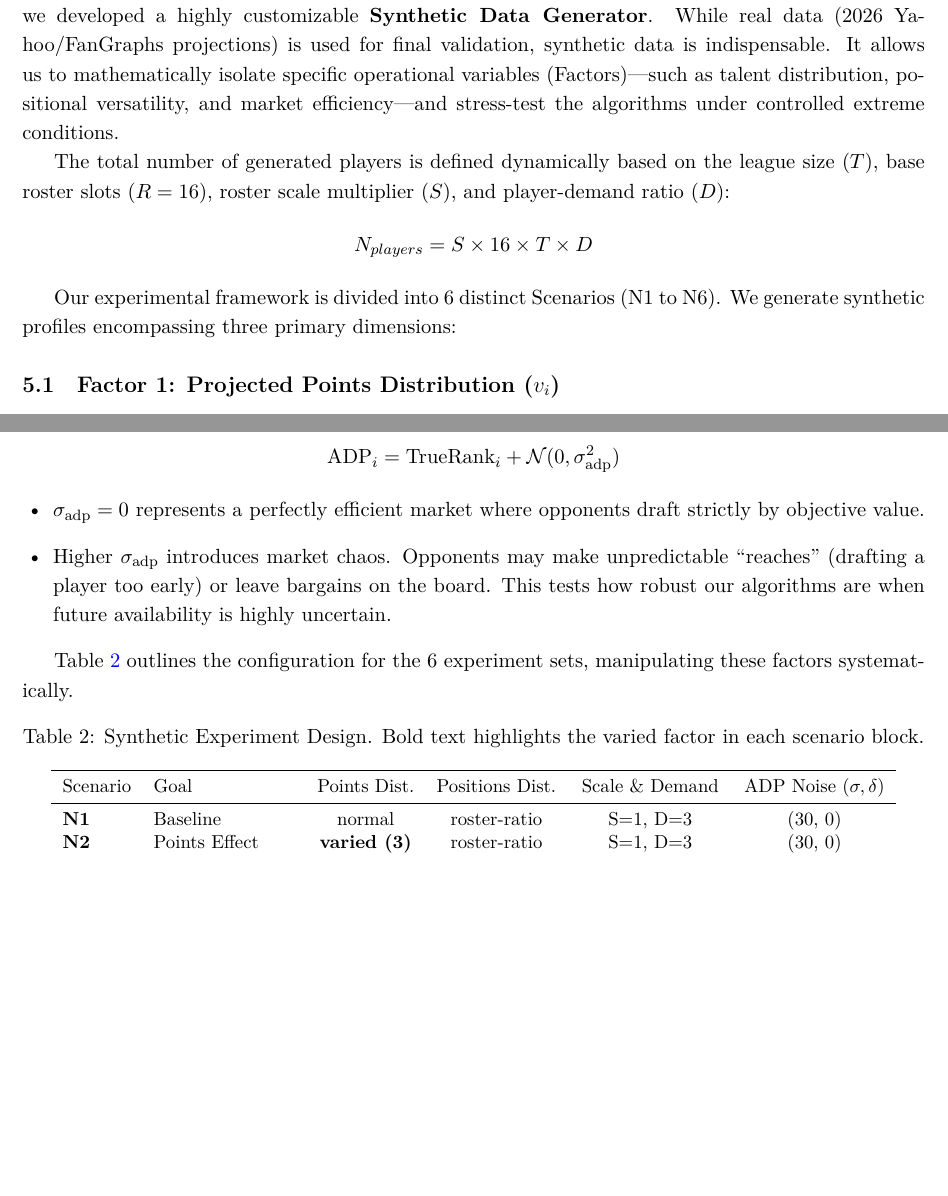
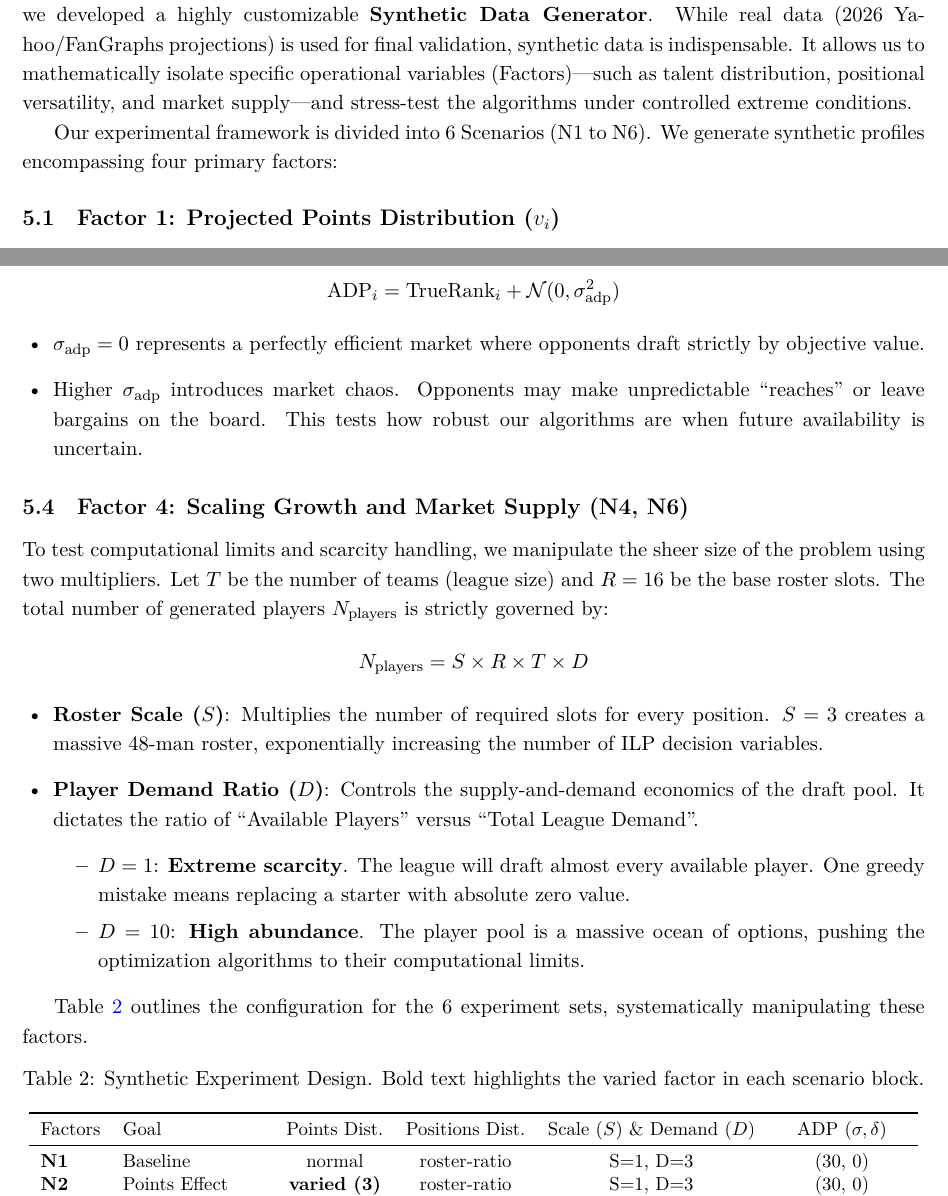
Before and after one commit to 089487/OR_Final_Project, a LaTeX paper (gemini.tex): two parts of pages 5 and 6 of 9, joined at a grey line, cut so that both start at the same text, the shorter picture padded with empty space. Compiled offline with XeLaTeX.

Commit message:
adding section5.4

```diff
--- a/gemini.tex
+++ b/gemini.tex
@@ -172,12 +172,9 @@ Let $N$ be the total number of players in the draft pool, $R$ be the number of r
 
 \section{Data Collection and Generation}
 
-To rigorously test our algorithms and simulate the vast ecosystem of MLB draft-eligible players, we developed a highly customizable \textbf{Synthetic Data Generator}. While real data (2026 Yahoo/FanGraphs projections) is used for final validation, synthetic data is indispensable. It allows us to mathematically isolate specific operational variables (Factors)—such as talent distribution, positional versatility, and market efficiency—and stress-test the algorithms under controlled extreme conditions.
+To rigorously test our algorithms and simulate the vast ecosystem of MLB draft-eligible players, we developed a highly customizable \textbf{Synthetic Data Generator}. While real data (2026 Yahoo/FanGraphs projections) is used for final validation, synthetic data is indispensable. It allows us to mathematically isolate specific operational variables (Factors)—such as talent distribution, positional versatility, and market supply—and stress-test the algorithms under controlled extreme conditions.
 
-The total number of generated players is defined dynamically based on the league size ($T$), base roster slots ($R = 16$), roster scale multiplier ($S$), and player-demand ratio ($D$):
-\[ N_{players} = S \times 16 \times T \times D \]
-
-Our experimental framework is divided into 6 distinct Scenarios (N1 to N6). We generate synthetic profiles encompassing three primary dimensions:
+Our experimental framework is divided into 6 Scenarios (N1 to N6). We generate synthetic profiles encompassing four primary factors:
 
 \subsection{Factor 1: Projected Points Distribution ($v_i$)}
 We designed three points distributions to simulate different talent pools, clipping all generated values to a realistic range of $[10.0, 800.0]$:
@@ -201,10 +198,22 @@ To generate ADP, we first sort all players by their true projected points in des
 \[ \text{ADP}_i = \text{TrueRank}_i + \mathcal{N}(0, \sigma_{\text{adp}}^2) \]
 \begin{itemize}[leftmargin=1.5em]
     \item $\sigma_{\text{adp}} = 0$ represents a perfectly efficient market where opponents draft strictly by objective value.
-    \item Higher $\sigma_{\text{adp}}$ introduces market chaos. Opponents may make unpredictable ``reaches'' (drafting a player too early) or leave bargains on the board. This tests how robust our algorithms are when future availability is highly uncertain.
+    \item Higher $\sigma_{\text{adp}}$ introduces market chaos. Opponents may make unpredictable ``reaches'' or leave bargains on the board. This tests how robust our algorithms are when future availability is uncertain.
 \end{itemize}
 
-Table \ref{tab:scenarios_setup} outlines the configuration for the 6 experiment sets, manipulating these factors systematically.
+\subsection{Factor 4: Scaling Growth and Market Supply (N4, N6)}
+To test computational limits and scarcity handling, we manipulate the sheer size of the problem using two multipliers. Let $T$ be the number of teams (league size) and $R=16$ be the base roster slots. The total number of generated players $N_{\text{players}}$ is strictly governed by:
+\[ N_{\text{players}} = S \times R \times T \times D \]
+\begin{itemize}[leftmargin=1.5em]
+    \item \textbf{Roster Scale ($S$)}: Multiplies the number of required slots for every position. $S=3$ creates a massive 48-man roster, exponentially increasing the number of ILP decision variables.
+    \item \textbf{Player Demand Ratio ($D$)}: Controls the supply-and-demand economics of the draft pool. It dictates the ratio of ``Available Players'' versus ``Total League Demand''.
+    \begin{itemize}
+        \item $D = 1$: \textbf{Extreme scarcity}. The league will draft almost every available player. One greedy mistake means replacing a starter with absolute zero value.
+        \item $D = 10$: \textbf{High abundance}. The player pool is a massive ocean of options, pushing the optimization algorithms to their computational limits.
+    \end{itemize}
+\end{itemize}
+
+Table \ref{tab:scenarios_setup} outlines the configuration for the 6 experiment sets, systematically manipulating these factors.
 
 \begin{table}[H]
 \centering
@@ -213,7 +222,7 @@ Table \ref{tab:scenarios_setup} outlines the configuration for the 6 experiment
 \label{tab:scenarios_setup}
 \begin{tabular}{llcccc}
 \toprule
-Scenario & Goal & Points Dist. & Positions Dist. & Scale \& Demand & ADP Noise ($\sigma, \delta$) \\
+Factors & Goal & Points Dist. & Positions Dist. & Scale ($S$) \& Demand ($D$) & ADP ($\sigma, \delta$) \\
 \midrule
 \textbf{N1} & Baseline & normal & roster-ratio & S=1, D=3 & (30, 0) \\
 \textbf{N2} & Points Effect & \textbf{varied (3)} & roster-ratio & S=1, D=3 & (30, 0) \\
```
Also changed, not shown: gemini.pdf, gemini.tex (2 more changed lines).
